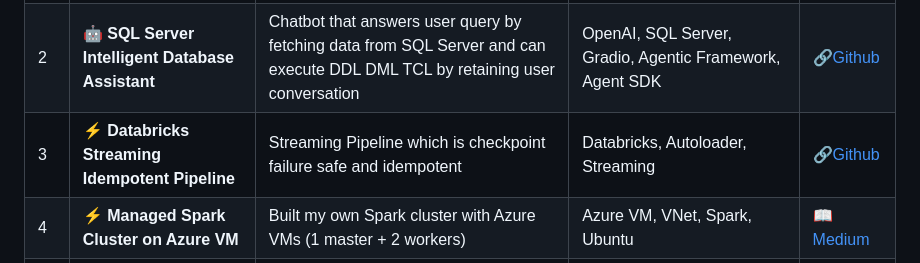
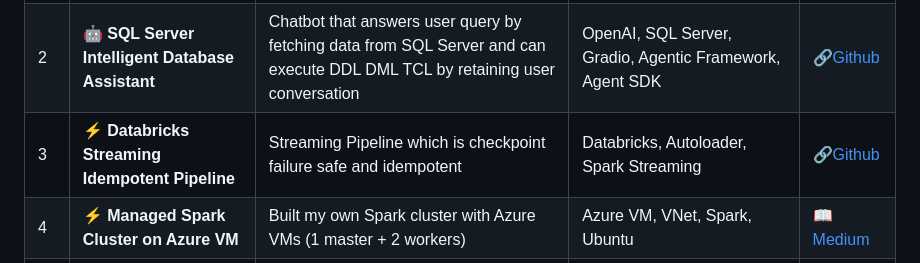
Before and after one commit to sayon212/data_engineering_portfolio, a Markdown page: README.md, the part around the change. Drawn GitHub-style.

```diff
--- a/README.md
+++ b/README.md
@@ -13,7 +13,7 @@ I like to roleplay as **Automation Orchestrator** or **Enterprise Data Engineeri
 |-|---------|-------------|------------|-------|
 |1| 🤖 **LLM based Career BOT** | Chatbot that answers any question about my professional experience | RAG, OpenAI, Gradio, Vector Search, Databricks, Tavily | 🔗[Github](https://github.com/sayon212/data_engineering_portfolio/tree/main/LLM-professional-experience-bot) |
 |2| 🤖 **SQL Server Intelligent Database Assistant** | Chatbot that answers user query by fetching data from SQL Server and can execute DDL DML TCL by retaining user conversation | OpenAI, SQL Server, Gradio, Agentic Framework, Agent SDK | 🔗[Github](https://github.com/sayon212/data_engineering_portfolio/tree/main/LLM_SQL_Assistant) |
-|3| ⚡️ **Databricks Streaming Idempotent Pipeline** | Streaming Pipeline which is checkpoint failure safe and idempotent | Databricks, Autoloader, Streaming | 🔗[Github](https://github.com/sayon212/data_engineering_portfolio/tree/main/databricks-idempotent-ingestion-pipeline) |
+|3| ⚡️ **Databricks Streaming Idempotent Pipeline** | Streaming Pipeline which is checkpoint failure safe and idempotent | Databricks, Autoloader, Spark Streaming | 🔗[Github](https://github.com/sayon212/data_engineering_portfolio/tree/main/databricks-idempotent-ingestion-pipeline) |
 |4| ⚡ **Managed Spark Cluster on Azure VM** | Built my own Spark cluster with Azure VMs (1 master + 2 workers) | Azure VM, VNet, Spark, Ubuntu | 📖[Medium](https://medium.com/@sayon.biems/i-created-my-own-managed-spark-cluster-within-just-5-minutes-in-azure-80a0614d5453) |
 |5| 🔒 **Securing Spark VMs with Bastion** | Configured **VNet, Subnets, NSG & Bastion** for secure VM access | Azure VM, VNet, Subnet, NSG, Bastion | 📖[Medium](https://medium.com/@sayon.biems/securing-my-apache-spark-cluster-on-azure-with-bastion-849c063e3fec) |
 |6| 📊 **Crypto ETL Pipeline** | End-to-end pipeline with API → PostgreSQL → dbt → Airflow | Python, PostgreSQL, dbt, Airflow, Docker | 🔗[Github](https://github.com/sayon212/data_engineering_portfolio/tree/main/project-crypto-dbt-airflow) |
```
